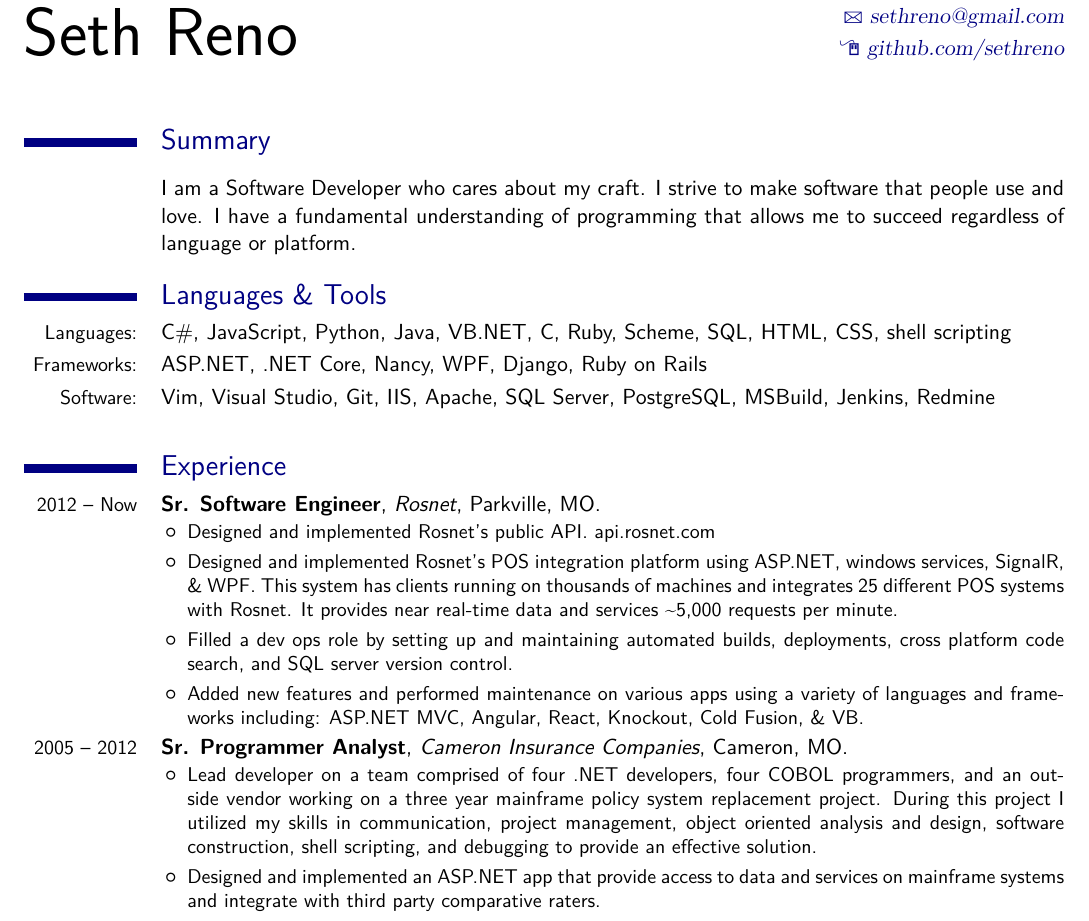
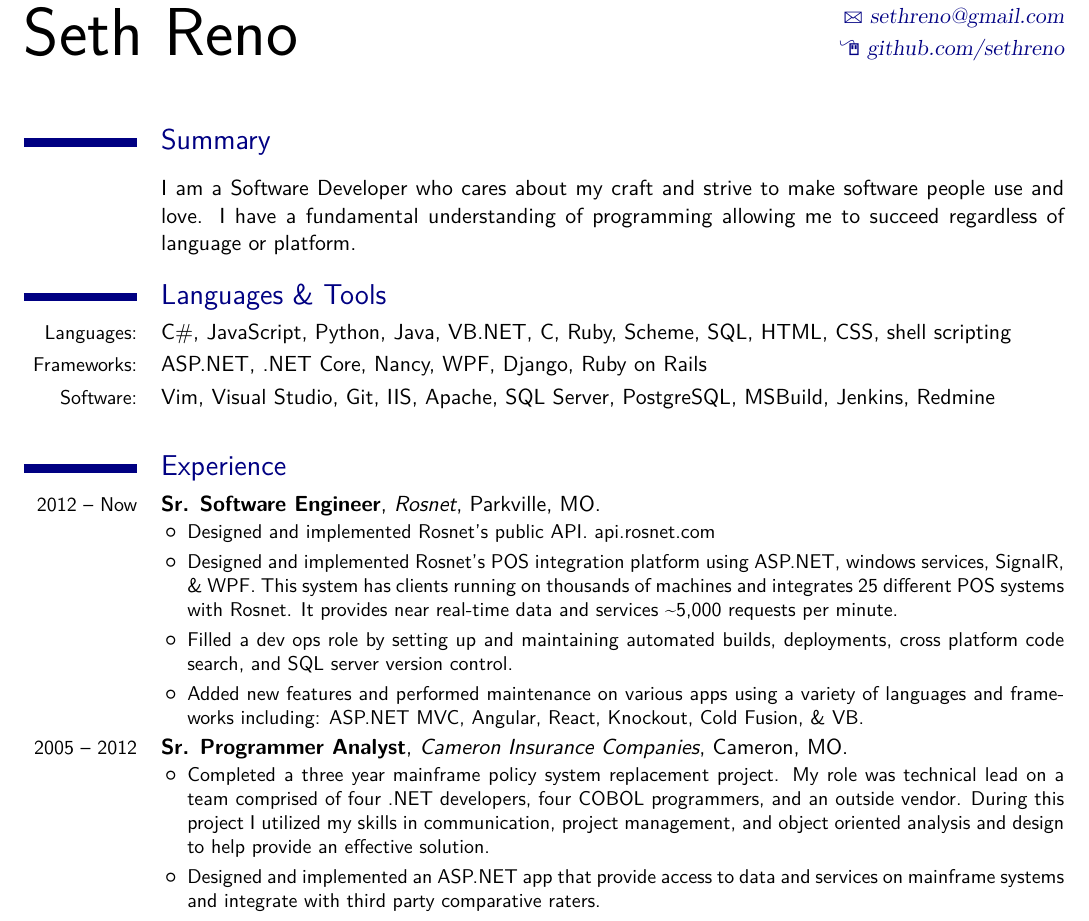
Before and after one commit to sethreno/resume, a LaTeX CV (resume.tex): part of the page, cut so that both start at the same text. Compiled offline with XeLaTeX; a missing font is replaced by an installed copy or a similar font.

Commit message:
Suggestions from the peanut gallery

```diff
--- a/resume.tex
+++ b/resume.tex
@@ -49,10 +49,9 @@
 \maketitle
 \section{Summary}
 \cvline{}{
-I am a Software Developer who cares about my craft. I strive to make
-software that people use and love. I have a fundamental understanding of
-programming that allows me to succeed regardless of language or
-platform.
+I am a Software Developer who cares about my craft and strive to make
+software people use and love. I have a fundamental understanding of
+programming allowing me to succeed regardless of language or platform.
 }
 
 \section{Languages \& Tools}
@@ -92,14 +91,13 @@ platform.
 {2005 -- 2012} {Sr. Programmer Analyst}{Cameron Insurance Companies}{Cameron, MO}{}{
 		\begin{itemize}
 			\item
-				Lead developer on a team comprised of four .NET
-				developers, four COBOL programmers, and an  outside
-				vendor working on a three year mainframe policy system
-				replacement project. During this project I utilized my
-				skills in communication, project management, object
-				oriented analysis and design, software construction,
-				shell scripting, and debugging to provide an effective
-				solution.
+				Completed a three year mainframe policy system
+				replacement project. My role was technical lead on a
+				team comprised of four .NET developers, four COBOL
+				programmers, and an outside vendor. During this project
+				I utilized my skills in communication, project
+				management, and object oriented analysis and design to
+				help provide an effective solution.
 			\item
 				Designed and implemented an ASP.NET app that provide
 				access to data and services on mainframe systems and
```
